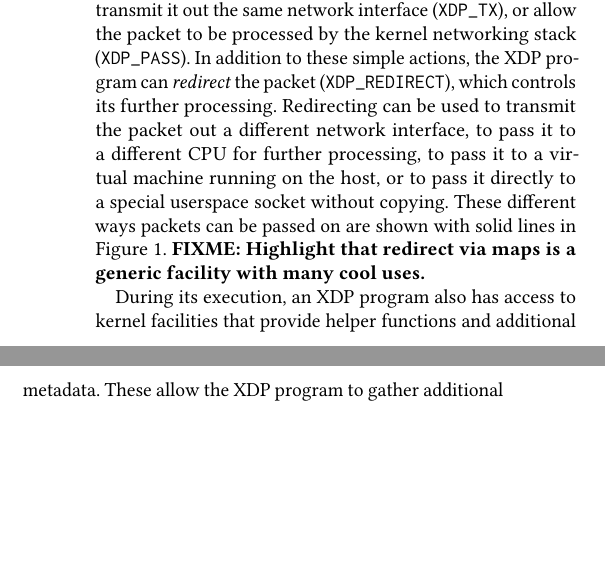
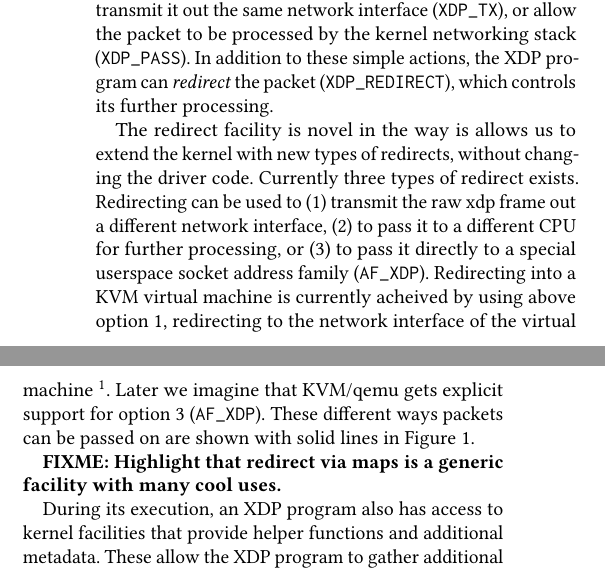
Before and after one commit to tohojo/xdp-paper, a LaTeX paper (xdp-paper.tex): two parts of the columns of page 4 of 13, joined at a grey line, cut so that both start at the same text, the shorter picture padded with empty space. Compiled offline with pdfLaTeX.

Commit message:
More explict desc of redirect
Signed-off-by: Jesper Dangaard Brouer <brouer@redhat.com>

```diff
--- a/xdp-paper.tex
+++ b/xdp-paper.tex
@@ -334,13 +334,25 @@ same network interface (\texttt{XDP\_TX}), or allow the packet to be processed
 by the kernel networking stack (\texttt{XDP\_PASS}).  In addition to these
 simple actions, the XDP program can \emph{redirect} the packet
 (\texttt{XDP\_REDIRECT}), which controls its further processing.
+
+The redirect facility is novel in the way is allows us to extend the kernel with
+new types of redirects, without changing the driver code.
 %
-Redirecting can be used to transmit the packet out a
-different network interface, to pass it to a different CPU for further
-processing, to pass it to a virtual machine running on the host, or to pass it
-directly to a special userspace socket without copying. These different ways
-packets can be passed on are shown with solid lines in
-Figure~\ref{fig:xdp-kernel}. \textbf{FIXME: Highlight that redirect via maps is
+Currently three types of redirect exists.  Redirecting can be used to (1)
+transmit the raw xdp frame out a different network interface, (2) to pass it to
+a different CPU for further processing, or (3) to pass it directly to a special
+userspace socket address family (\texttt{AF\_XDP}).
+%
+Redirecting into a KVM virtual machine is currently acheived by using above
+option 1, redirecting to the network interface of the virtual
+machine \footnote{Does require the virtual NIC driver supports the XDP operation
+  ndo\_xdp\_xmit}.  Later we imagine that KVM/qemu gets explicit support for
+option 3 (\texttt{AF\_XDP}).
+%
+These different ways packets can be passed on are shown with solid lines in
+Figure~\ref{fig:xdp-kernel}.
+
+\textbf{FIXME: Highlight that redirect via maps is
   a generic facility with many cool uses.}
 
 During its execution, an XDP program also has access to kernel facilities that
```
